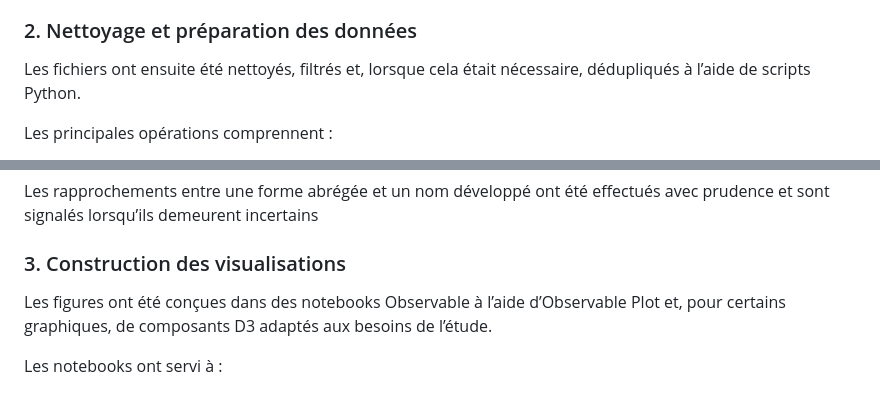
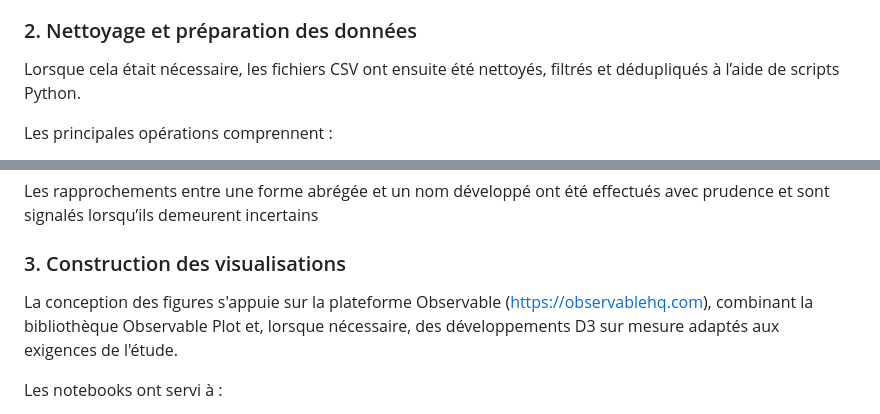
Before and after one commit to DyPerlasca/presse-romande-journalistes, a Markdown page: README.md, 2 parts joined by grey strips. Drawn GitHub-style.

```diff
--- a/README.md
+++ b/README.md
@@ -33,7 +33,7 @@ Les données utilisées pour étudier l’évolution des signatures dans le chap
 
 ### 2. Nettoyage et préparation des données
 
-Les fichiers ont ensuite été nettoyés, filtrés et, lorsque cela était nécessaire, dédupliqués à l’aide de scripts Python.
+Lorsque cela était nécessaire, les fichiers CSV ont ensuite été nettoyés, filtrés et dédupliqués à l’aide de scripts Python.
 
 Les principales opérations comprennent :
 
@@ -48,7 +48,7 @@ Les rapprochements entre une forme abrégée et un nom développé ont été eff
 
 ### 3. Construction des visualisations
 
-Les figures ont été conçues dans des notebooks Observable à l’aide d’Observable Plot et, pour certains graphiques, de composants D3 adaptés aux besoins de l’étude.
+La conception des figures s'appuie sur la plateforme Observable (https://observablehq.com), combinant la bibliothèque Observable Plot et, lorsque nécessaire, des développements D3 sur mesure adaptés aux exigences de l'étude.
 
 Les notebooks ont servi à :
 
```
